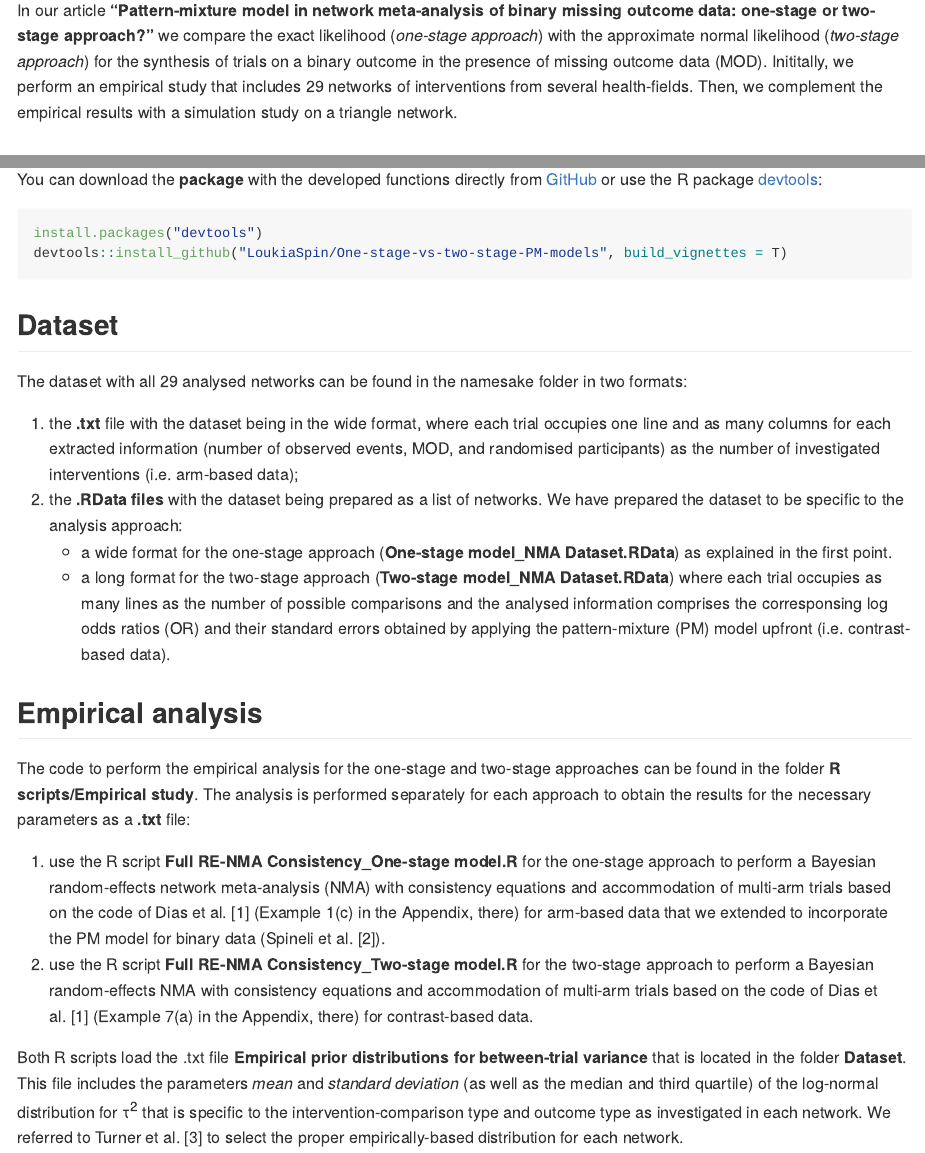
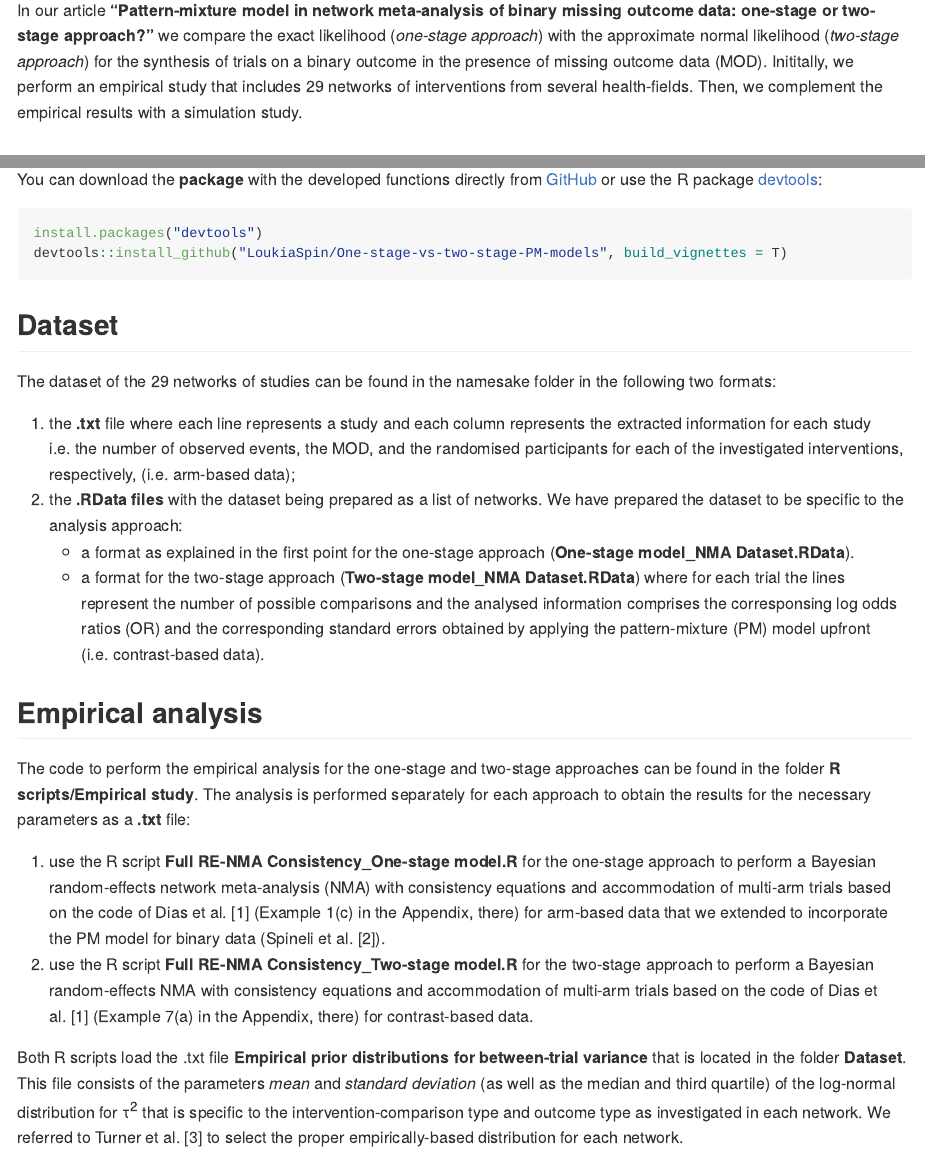
Before and after one commit to ckalyvas/One-stage-vs-two-stage-PM-models, an R Markdown document (README.Rmd): the page in a window 1100 px wide, from 200 px down, and a second part further down, joined at a grey line. Rendered offline with R 4.5, knitr and Pandoc, with nearby package versions.

Commit message:
Update README.Rmd

````diff
--- a/README.Rmd
+++ b/README.Rmd
@@ -16,7 +16,7 @@ knitr::opts_chunk$set(echo = TRUE)
 
 ## Description
 
-In our article __"Pattern-mixture model in network meta-analysis of binary missing outcome data: one-stage or two-stage approach?"__ we compare the exact likelihood (_one-stage approach_) with the approximate normal likelihood (_two-stage approach_) for the synthesis of trials on a binary outcome in the presence of missing outcome data (MOD). Inititally, we perform an empirical study that includes 29 networks of interventions from several health-fields. Then, we complement the empirical results with a simulation study on a triangle network.
+In our article __"Pattern-mixture model in network meta-analysis of binary missing outcome data: one-stage or two-stage approach?"__ we compare the exact likelihood (_one-stage approach_) with the approximate normal likelihood (_two-stage approach_) for the synthesis of trials on a binary outcome in the presence of missing outcome data (MOD). Inititally, we perform an empirical study that includes 29 networks of interventions from several health-fields. Then, we complement the empirical results with a simulation study.
 
 ## Installation
 
@@ -28,12 +28,12 @@ devtools::install_github("LoukiaSpin/One-stage-vs-two-stage-PM-models", build_vi
 ```
 ## Dataset
 
-The dataset with all 29 analysed networks can be found in the namesake folder in two formats:
+The dataset of the 29 networks of studies can be found in the namesake folder in the following two formats:
 
-1. the __.txt__ file with the dataset being in the wide format, where each trial occupies one line and as many columns for each extracted information (number of observed events, MOD, and randomised participants) as the number of investigated interventions (i.e. arm-based data);
+1. the __.txt__ file where each line represents a study and each column represents the extracted information for each study i.e. the number of observed events, the MOD, and the randomised participants for each of the investigated interventions, respectively, (i.e. arm-based data);
 2. the __.RData files__ with the dataset being prepared as a list of networks. We have prepared the dataset to be specific to the analysis approach:
-   * a wide format for the one-stage approach (__One-stage model_NMA Dataset.RData__) as explained in the first point.
-   * a long format for the two-stage approach (__Two-stage model_NMA Dataset.RData__) where each trial occupies as many lines as the number of possible comparisons and the analysed information comprises the corresponsing log odds ratios (OR) and their standard errors obtained by applying the pattern-mixture (PM) model upfront (i.e. contrast-based data).
+   * a format as explained in the first point for the one-stage approach (__One-stage model_NMA Dataset.RData__).
+   * a format for the two-stage approach (__Two-stage model_NMA Dataset.RData__) where for each trial the lines represent the number of possible comparisons and the analysed information comprises the corresponsing log odds ratios (OR) and the corresponding standard errors obtained by applying the pattern-mixture (PM) model upfront (i.e. contrast-based data).
 
 ## Empirical analysis
 
@@ -42,7 +42,7 @@ The code to perform the empirical analysis for the one-stage and two-stage appro
 1. use the R script __Full RE-NMA Consistency_One-stage model.R__ for the one-stage approach to perform a Bayesian random-effects network meta-analysis (NMA) with consistency equations and accommodation of multi-arm trials based on the code of Dias et al. [1] (Example 1(c) in the Appendix, there) for arm-based data that we extended to incorporate the PM model for binary data (Spineli et al. [2]).
 2. use the R script __Full RE-NMA Consistency_Two-stage model.R__ for the two-stage approach to perform a Bayesian random-effects NMA with consistency equations and accommodation of multi-arm trials based on the code of Dias et al. [1] (Example 7(a) in the Appendix, there) for contrast-based data.
 
-Both R scripts load the .txt file __Empirical prior distributions for between-trial variance__ that is located in the folder __Dataset__. This file includes the parameters _mean_ and _standard deviation_ (as well as the median and third quartile) of the log-normal distribution for &tau;<sup>2</sup> that is specific to the intervention-comparison type and outcome type as investigated in each network. We referred to Turner et al. [3] to select the proper empirically-based distribution for each network.
+Both R scripts load the .txt file __Empirical prior distributions for between-trial variance__ that is located in the folder __Dataset__. This file consists of the parameters _mean_ and _standard deviation_ (as well as the median and third quartile) of the log-normal distribution for &tau;<sup>2</sup> that is specific to the intervention-comparison type and outcome type as investigated in each network. We referred to Turner et al. [3] to select the proper empirically-based distribution for each network.
 
 Furthermore, both R scripts 'call' the corresponding models (in .txt format) from the folder __Model scripts__ to perform the NMA.
 
````
